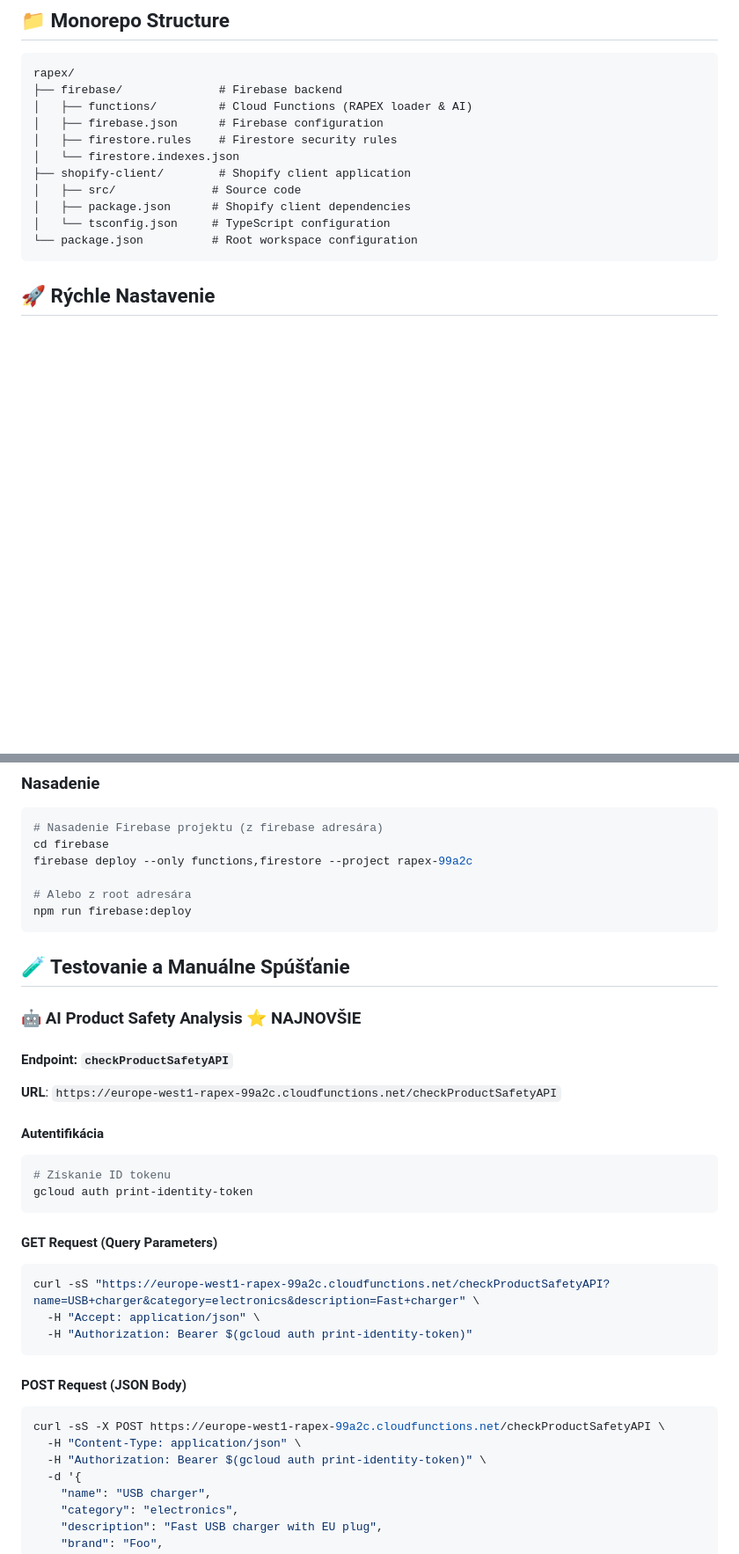
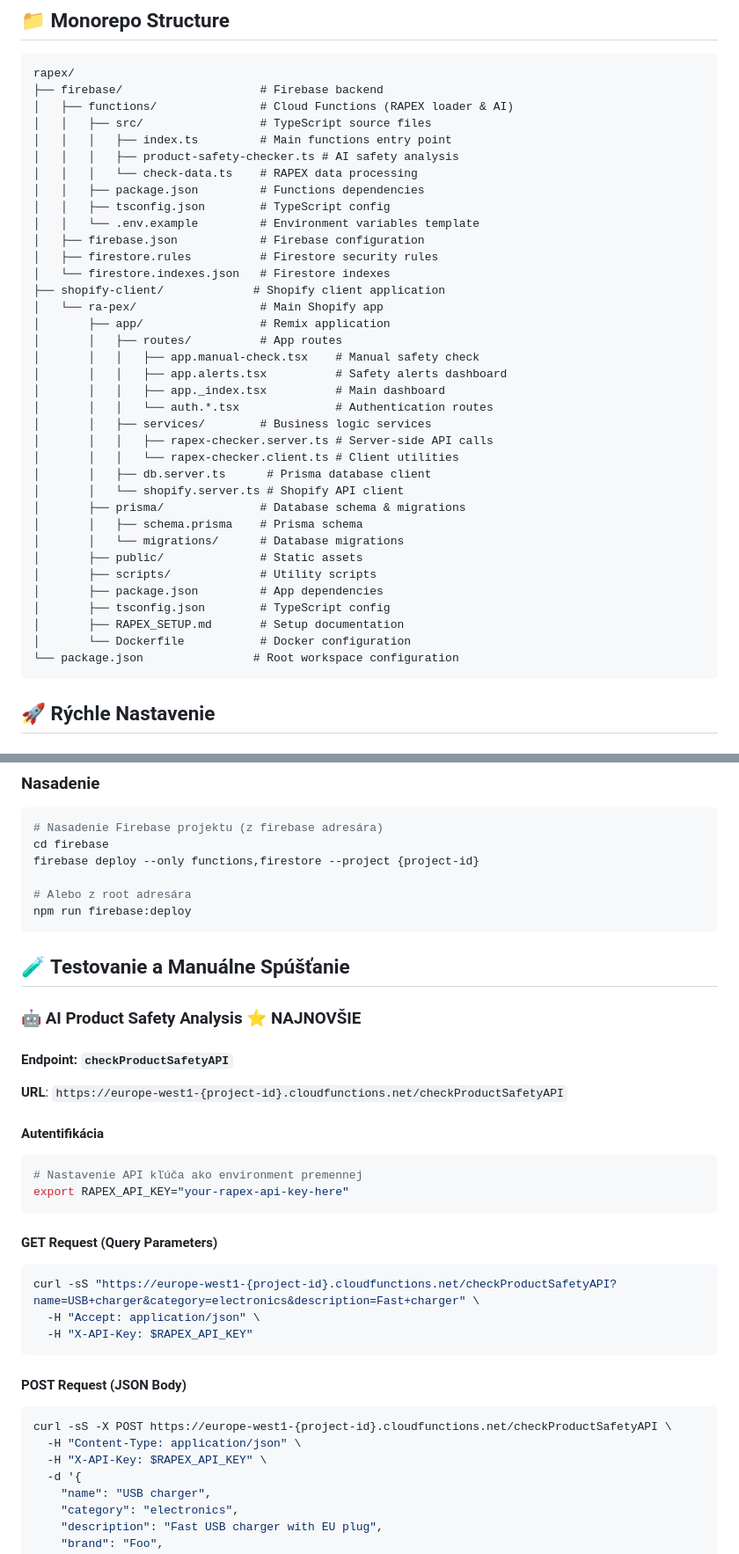
Before and after one commit to radoone/RaPeX, a Markdown page: README.md, 2 parts joined by grey strips. Shown: that part at 88% size. Drawn GitHub-style; blank space fills up the shorter version.

````diff
--- a/README.md
+++ b/README.md
@@ -106,16 +106,41 @@ Tento projekt implementuje **inteligentný automatický delta loader** pre dáta
 
 ```
 rapex/
-├── firebase/              # Firebase backend
-│   ├── functions/         # Cloud Functions (RAPEX loader & AI)
-│   ├── firebase.json      # Firebase configuration
-│   ├── firestore.rules    # Firestore security rules
-│   └── firestore.indexes.json
-├── shopify-client/        # Shopify client application
-│   ├── src/              # Source code
-│   ├── package.json      # Shopify client dependencies
-│   └── tsconfig.json     # TypeScript configuration
-└── package.json          # Root workspace configuration
+├── firebase/                    # Firebase backend
+│   ├── functions/               # Cloud Functions (RAPEX loader & AI)
+│   │   ├── src/                 # TypeScript source files
+│   │   │   ├── index.ts         # Main functions entry point
+│   │   │   ├── product-safety-checker.ts # AI safety analysis
+│   │   │   └── check-data.ts    # RAPEX data processing
+│   │   ├── package.json         # Functions dependencies
+│   │   ├── tsconfig.json        # TypeScript config
+│   │   └── .env.example         # Environment variables template
+│   ├── firebase.json            # Firebase configuration
+│   ├── firestore.rules          # Firestore security rules
+│   └── firestore.indexes.json   # Firestore indexes
+├── shopify-client/             # Shopify client application
+│   └── ra-pex/                  # Main Shopify app
+│       ├── app/                 # Remix application
+│       │   ├── routes/          # App routes
+│       │   │   ├── app.manual-check.tsx    # Manual safety check
+│       │   │   ├── app.alerts.tsx          # Safety alerts dashboard
+│       │   │   ├── app._index.tsx          # Main dashboard
+│       │   │   └── auth.*.tsx              # Authentication routes
+│       │   ├── services/        # Business logic services
+│       │   │   ├── rapex-checker.server.ts # Server-side API calls
+│       │   │   └── rapex-checker.client.ts # Client utilities
+│       │   ├── db.server.ts      # Prisma database client
+│       │   └── shopify.server.ts # Shopify API client
+│       ├── prisma/              # Database schema & migrations
+│       │   ├── schema.prisma    # Prisma schema
+│       │   └── migrations/      # Database migrations
+│       ├── public/              # Static assets
+│       ├── scripts/             # Utility scripts
+│       ├── package.json         # App dependencies
+│       ├── tsconfig.json        # TypeScript config
+│       ├── RAPEX_SETUP.md       # Setup documentation
+│       └── Dockerfile           # Docker configuration
+└── package.json                # Root workspace configuration
 ```
 
 ## 🚀 Rýchle Nastavenie
@@ -163,7 +192,7 @@ npm run build
 ```bash
 # Nasadenie Firebase projektu (z firebase adresára)
 cd firebase
-firebase deploy --only functions,firestore --project rapex-99a2c
+firebase deploy --only functions,firestore --project {project-id}
 
 # Alebo z root adresára
 npm run firebase:deploy
@@ -174,26 +203,26 @@ npm run firebase:deploy
 ### **🤖 AI Product Safety Analysis** ⭐ **NAJNOVŠIE**
 
 #### **Endpoint**: `checkProductSafetyAPI`
-**URL**: `https://europe-west1-rapex-99a2c.cloudfunctions.net/checkProductSafetyAPI`
+**URL**: `https://europe-west1-{project-id}.cloudfunctions.net/checkProductSafetyAPI`
 
 #### **Autentifikácia**
 ```bash
-# Získanie ID tokenu
-gcloud auth print-identity-token
+# Nastavenie API kľúča ako environment premennej
+export RAPEX_API_KEY="your-rapex-api-key-here"
 ```
 
 #### **GET Request (Query Parameters)**
 ```bash
-curl -sS "https://europe-west1-rapex-99a2c.cloudfunctions.net/checkProductSafetyAPI?name=USB+charger&category=electronics&description=Fast+charger" \
+curl -sS "https://europe-west1-{project-id}.cloudfunctions.net/checkProductSafetyAPI?name=USB+charger&category=electronics&description=Fast+charger" \
   -H "Accept: application/json" \
-  -H "Authorization: Bearer $(gcloud auth print-identity-token)"
+  -H "X-API-Key: $RAPEX_API_KEY"
 ```
 
 #### **POST Request (JSON Body)**
 ```bash
-curl -sS -X POST https://europe-west1-rapex-99a2c.cloudfunctions.net/checkProductSafetyAPI \
+curl -sS -X POST https://europe-west1-{project-id}.cloudfunctions.net/checkProductSafetyAPI \
   -H "Content-Type: application/json" \
-  -H "Authorization: Bearer $(gcloud auth print-identity-token)" \
+  -H "X-API-Key: $RAPEX_API_KEY" \
   -d '{
     "name": "USB charger",
     "category": "electronics",
````
Also changed, not shown: other parts of README.md (+59 -11 lines).
